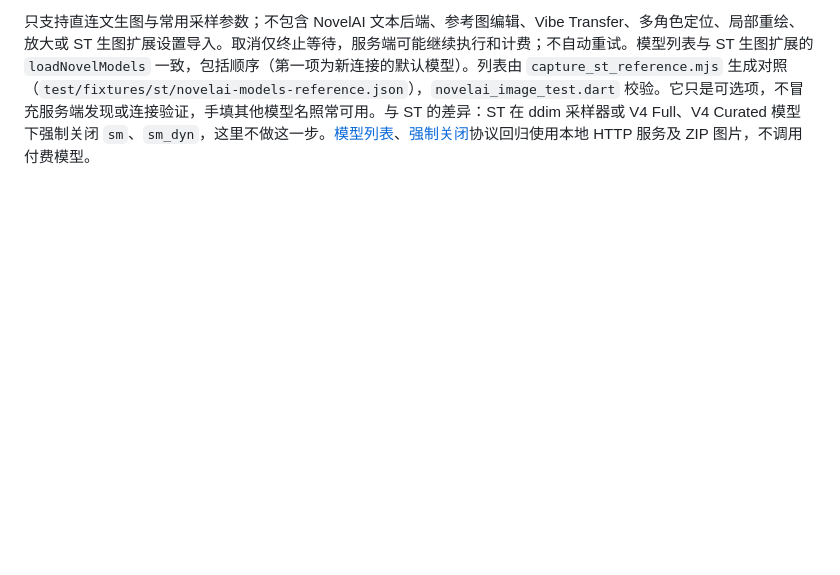
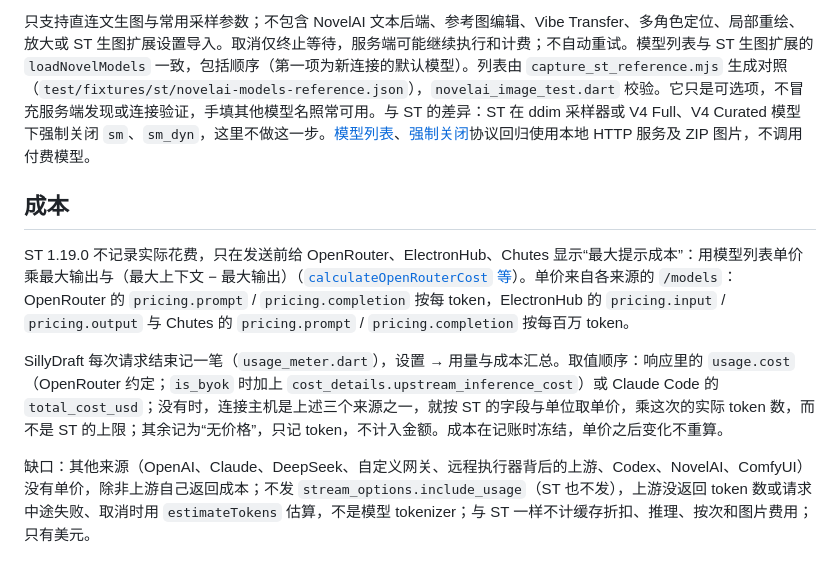
Before and after one commit to moonrailgun/sillydraft, a Markdown page: docs/st-preset-compatibility.md, the part around the change. Drawn GitHub-style; blank space fills up the shorter version.

Commit message:
docs: explain where request costs come from and their gaps

```diff
--- a/docs/st-preset-compatibility.md
+++ b/docs/st-preset-compatibility.md
@@ -223,3 +223,11 @@ HTML 未声明文字颜色时继承所在阅读器的正文颜色，切换阅读
 NovelAI 文生图对齐固定基线 [SillyTavern 1.19.0 的 NovelAI 图片接口](https://github.com/SillyTavern/SillyTavern/blob/06bde939fb1e9c4c8d8641d810f0a916b5bce127/src/endpoints/novelai.js#L306)：Bearer 密钥、`/ai/generate-image`、`action: generate`、`params_version: 3`、单图 `n_samples: 1`、正负提示词的 V4 caption 结构，以及 ZIP 内 PNG 的返回格式。默认使用 V4.5 Full、1024×1024、28 步、引导强度 5；提示词原样发送，不隐式加入质量标签。
 
 只支持直连文生图与常用采样参数；不包含 NovelAI 文本后端、参考图编辑、Vibe Transfer、多角色定位、局部重绘、放大或 ST 生图扩展设置导入。取消仅终止等待，服务端可能继续执行和计费；不自动重试。模型列表与 ST 生图扩展的 `loadNovelModels` 一致，包括顺序（第一项为新连接的默认模型）。列表由 `capture_st_reference.mjs` 生成对照（`test/fixtures/st/novelai-models-reference.json`），`novelai_image_test.dart` 校验。它只是可选项，不冒充服务端发现或连接验证，手填其他模型名照常可用。与 ST 的差异：ST 在 ddim 采样器或 V4 Full、V4 Curated 模型下强制关闭 `sm`、`sm_dyn`，这里不做这一步。[模型列表](https://github.com/SillyTavern/SillyTavern/blob/06bde939fb1e9c4c8d8641d810f0a916b5bce127/public/scripts/extensions/stable-diffusion/index.js#L2457-L2488)、[强制关闭](https://github.com/SillyTavern/SillyTavern/blob/06bde939fb1e9c4c8d8641d810f0a916b5bce127/public/scripts/extensions/stable-diffusion/index.js#L4015-L4019)协议回归使用本地 HTTP 服务及 ZIP 图片，不调用付费模型。
+
+## 成本
+
+ST 1.19.0 不记录实际花费，只在发送前给 OpenRouter、ElectronHub、Chutes 显示“最大提示成本”：用模型列表单价乘最大输出与（最大上下文 − 最大输出）（[`calculateOpenRouterCost` 等](https://github.com/SillyTavern/SillyTavern/blob/06bde939fb1e9c4c8d8641d810f0a916b5bce127/public/scripts/openai.js#L1803-L1947)）。单价来自各来源的 `/models`：OpenRouter 的 `pricing.prompt` / `pricing.completion` 按每 token，ElectronHub 的 `pricing.input` / `pricing.output` 与 Chutes 的 `pricing.prompt` / `pricing.completion` 按每百万 token。
+
+SillyDraft 每次请求结束记一笔（`usage_meter.dart`），设置 → 用量与成本汇总。取值顺序：响应里的 `usage.cost`（OpenRouter 约定；`is_byok` 时加上 `cost_details.upstream_inference_cost`）或 Claude Code 的 `total_cost_usd`；没有时，连接主机是上述三个来源之一，就按 ST 的字段与单位取单价，乘这次的实际 token 数，而不是 ST 的上限；其余记为“无价格”，只记 token，不计入金额。成本在记账时冻结，单价之后变化不重算。
+
+缺口：其他来源（OpenAI、Claude、DeepSeek、自定义网关、远程执行器背后的上游、Codex、NovelAI、ComfyUI）没有单价，除非上游自己返回成本；不发 `stream_options.include_usage`（ST 也不发），上游没返回 token 数或请求中途失败、取消时用 `estimateTokens` 估算，不是模型 tokenizer；与 ST 一样不计缓存折扣、推理、按次和图片费用；只有美元。
```
Also changed, not shown: docs/user-guide.md (+5 -1 lines).
